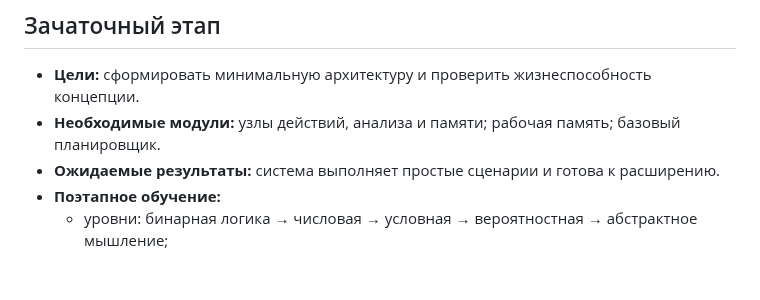
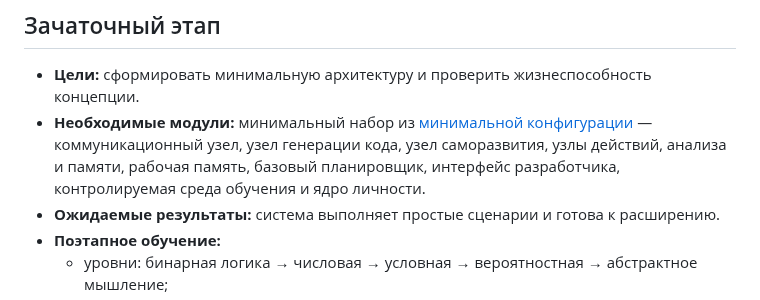
Before and after one commit to redvampir/Multicode_V3, a Markdown page: docs/neira/roadmap.md, the part around the change. Drawn GitHub-style; blank space fills up the shorter version.

```diff
--- a/docs/neira/roadmap.md
+++ b/docs/neira/roadmap.md
@@ -4,7 +4,7 @@
 
 ## Зачаточный этап
 - **Цели:** сформировать минимальную архитектуру и проверить жизнеспособность концепции.
-- **Необходимые модули:** узлы действий, анализа и памяти; рабочая память; базовый планировщик.
+- **Необходимые модули:** минимальный набор из [минимальной конфигурации](README.md#минимальная-конфигурация-mvp) — коммуникационный узел, узел генерации кода, узел саморазвития, узлы действий, анализа и памяти, рабочая память, базовый планировщик, интерфейс разработчика, контролируемая среда обучения и ядро личности.
 - **Ожидаемые результаты:** система выполняет простые сценарии и готова к расширению.
 - **Поэтапное обучение:**
   - уровни: бинарная логика → числовая → условная → вероятностная → абстрактное мышление;
```
Also changed, not shown: docs/neira/README.md (+8 -4 lines).
